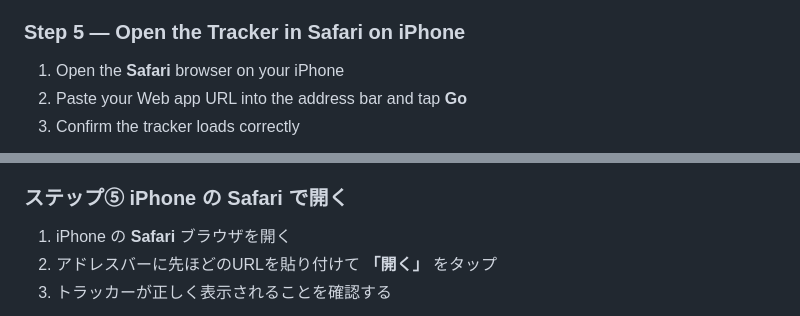
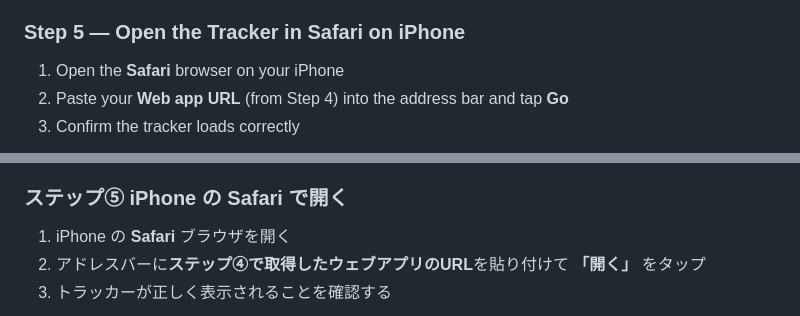
Before and after one commit to Miwako-git/headache-tracker, a Markdown page: README.md, 2 parts joined by grey strips. GitHub-like rendering.

```diff
--- a/README.md
+++ b/README.md
@@ -90,7 +90,7 @@ This step gives you a **personal URL** for your tracker.
 ### Step 5 — Open the Tracker in Safari on iPhone
 
 1. Open the **Safari** browser on your iPhone
-2. Paste your Web app URL into the address bar and tap **Go**
+2. Paste your **Web app URL** (from Step 4) into the address bar and tap **Go**
 3. Confirm the tracker loads correctly
 
 ![Safari open](images/step5-safari-open.jpg)
@@ -219,7 +219,7 @@ Google Apps Script + Open-Meteo API + Google スプレッドシート で動作
 ### ステップ⑤ iPhone の Safari で開く
 
 1. iPhone の **Safari** ブラウザを開く
-2. アドレスバーに先ほどのURLを貼り付けて **「開く」** をタップ
+2. アドレスバーに**ステップ④で取得したウェブアプリのURL**を貼り付けて **「開く」** をタップ
 3. トラッカーが正しく表示されることを確認する
 
 ![Safariで開いた画面](images/step5-safari-open.jpg)
```
